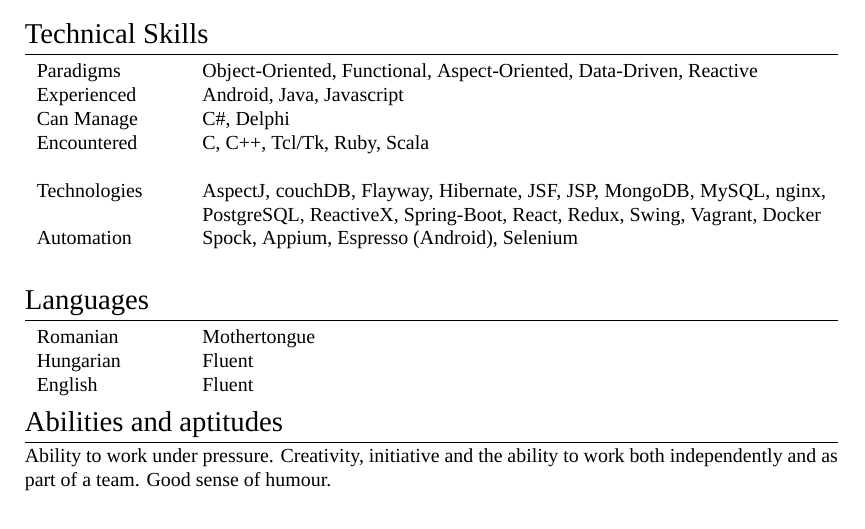
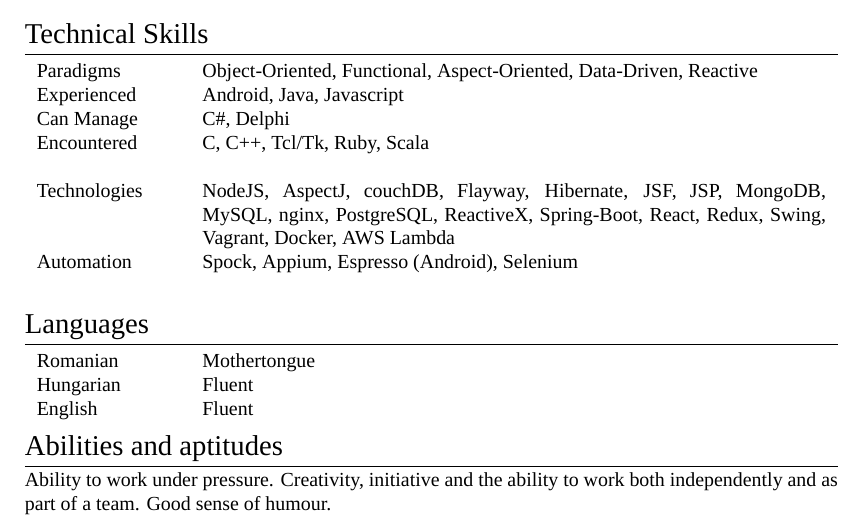
Before and after one commit to ksza/Curriculum-Vitae, a LaTeX CV (cv.tex): part of page 4 of 4, cut so that both start at the same text. Compiled offline with XeLaTeX; a missing font is replaced by an installed copy or a similar font.

Commit message:
more updates

```diff
--- a/cv.tex
+++ b/cv.tex
@@ -257,7 +257,7 @@
 \textsc{Can Manage} & C\#, Delphi\\
 \textsc{Encountered} & C, C++, Tcl/Tk, Ruby, Scala\\
 \multicolumn{2}{c}{} \\
-\textsc{Technologies} & AspectJ, couchDB, Flayway, Hibernate, JSF,  JSP,  MongoDB, MySQL, nginx, PostgreSQL, ReactiveX, Spring-Boot, React, Redux, Swing, Vagrant, Docker\\
+\textsc{Technologies} & NodeJS, AspectJ, couchDB, Flayway, Hibernate, JSF,  JSP,  MongoDB, MySQL, nginx, PostgreSQL, ReactiveX, Spring-Boot, React, Redux, Swing, Vagrant, Docker, AWS Lambda\\
 \textsc{Automation} & Spock, Appium, Espresso (Android), Selenium\\
  \multicolumn{2}{c}{}\\
 \end{tabular}
```
Also changed, not shown: cv.pdf (added).
